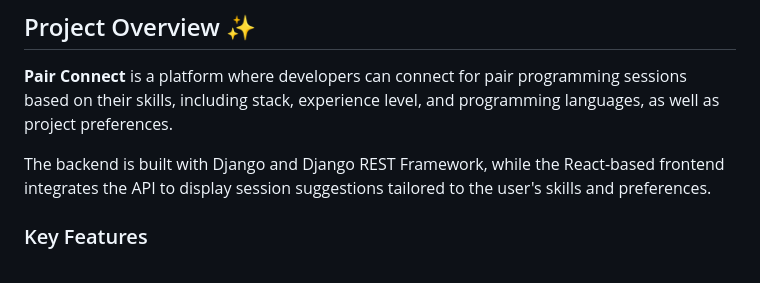
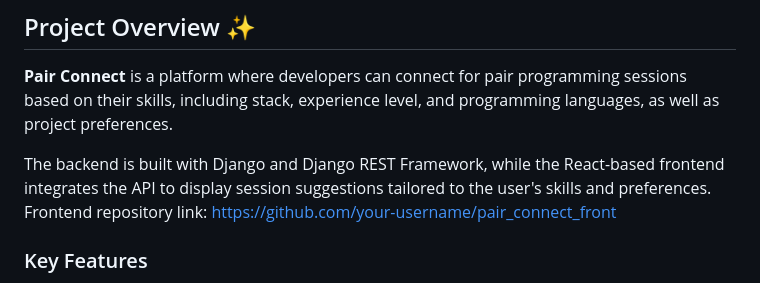
Before and after one commit to Fire-Fairy84/pair_connect_back, a Markdown page: README.md, the part around the change. Drawn GitHub-style.

```diff
--- a/README.md
+++ b/README.md
@@ -17,6 +17,7 @@
 **Pair Connect** is a platform where developers can connect for pair programming sessions based on their skills, including stack, experience level, and programming languages, as well as project preferences.
 
 The backend is built with Django and Django REST Framework, while the React-based frontend integrates the API to display session suggestions tailored to the user's skills and preferences.
+Frontend repository link: https://github.com/your-username/pair_connect_front
 
 ### Key Features
 - User registration and authentication with **Djoser** and **JWT**.
```
